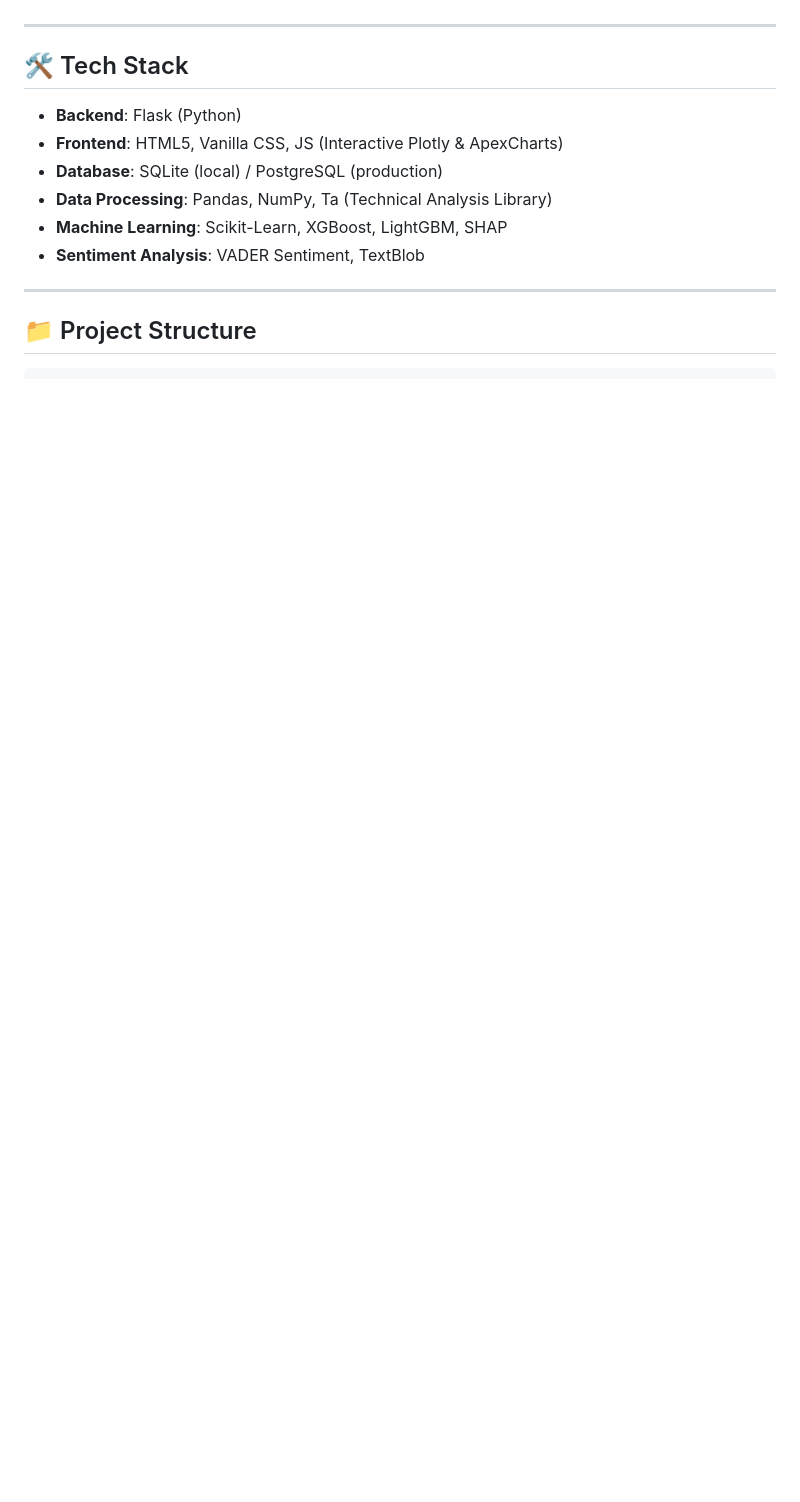
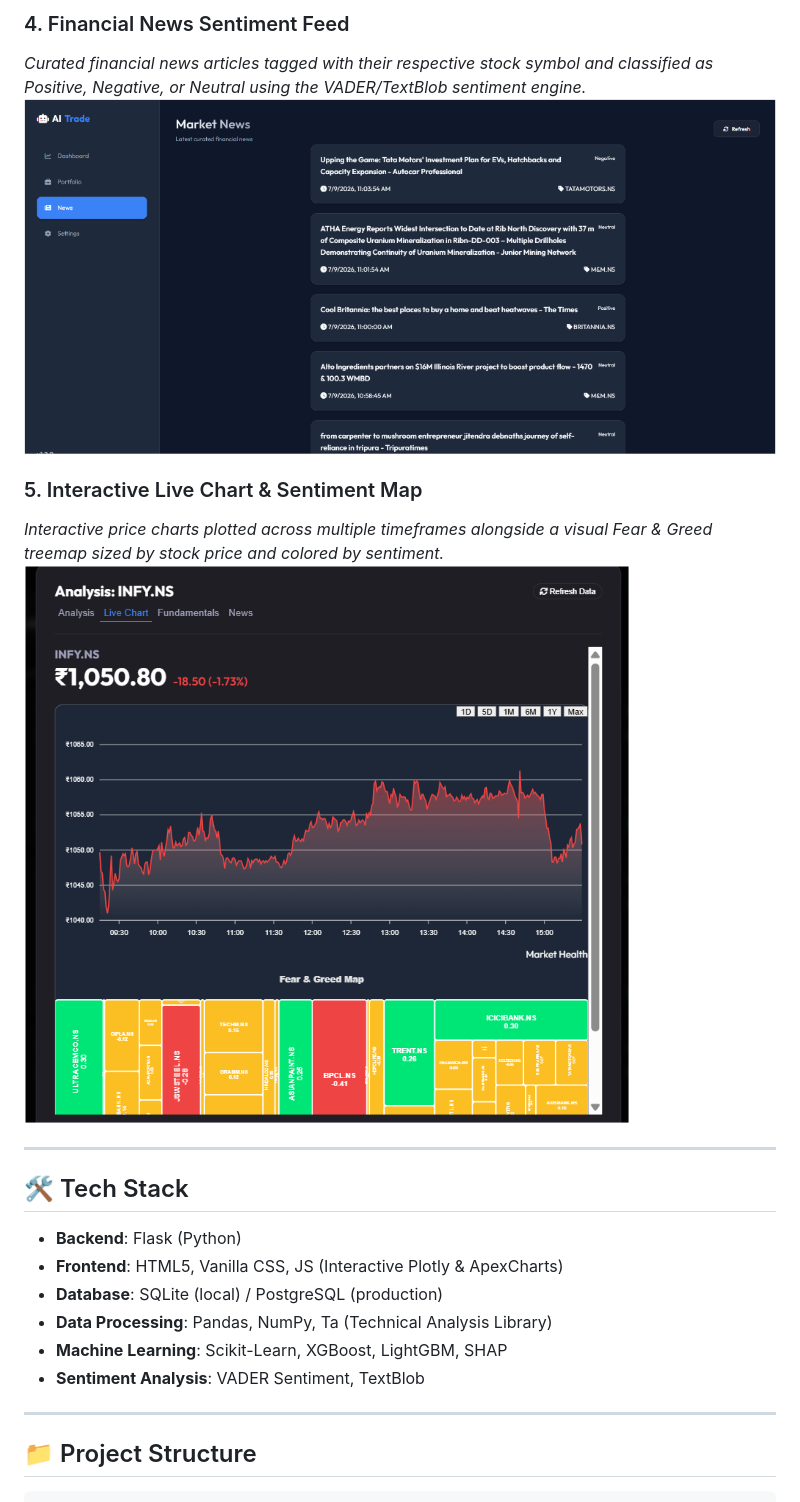
Before and after one commit to praveenkumarv2024a-arch/stock-market-ai-decision-system, a Markdown page: README.md, the part around the change printed below. Drawn GitHub-style; pictures changed too: images/live_chart.png (added), images/news.png (added); blank space fills up the shorter version.

```diff
--- a/README.md
+++ b/README.md
@@ -63,3 +80,10 @@ A customized AI-powered financial dashboard that evaluates Indian stocks (NSE) a
+### 4. Financial News Sentiment Feed
+*Curated financial news articles tagged with their respective stock symbol and classified as Positive, Negative, or Neutral using the VADER/TextBlob sentiment engine.*
+![Market News](images/news.png)
+
+### 5. Interactive Live Chart & Sentiment Map
+*Interactive price charts plotted across multiple timeframes alongside a visual Fear & Greed treemap sized by stock price and colored by sentiment.*
+![Live Chart & Sentiment Map](images/live_chart.png)
 
 ---
 
```
Also changed, not shown: other parts of README.md (+17 -0 lines), images/dashboard.png (added), images/portfolio.png (added), images/sniper_mode.png (added).
